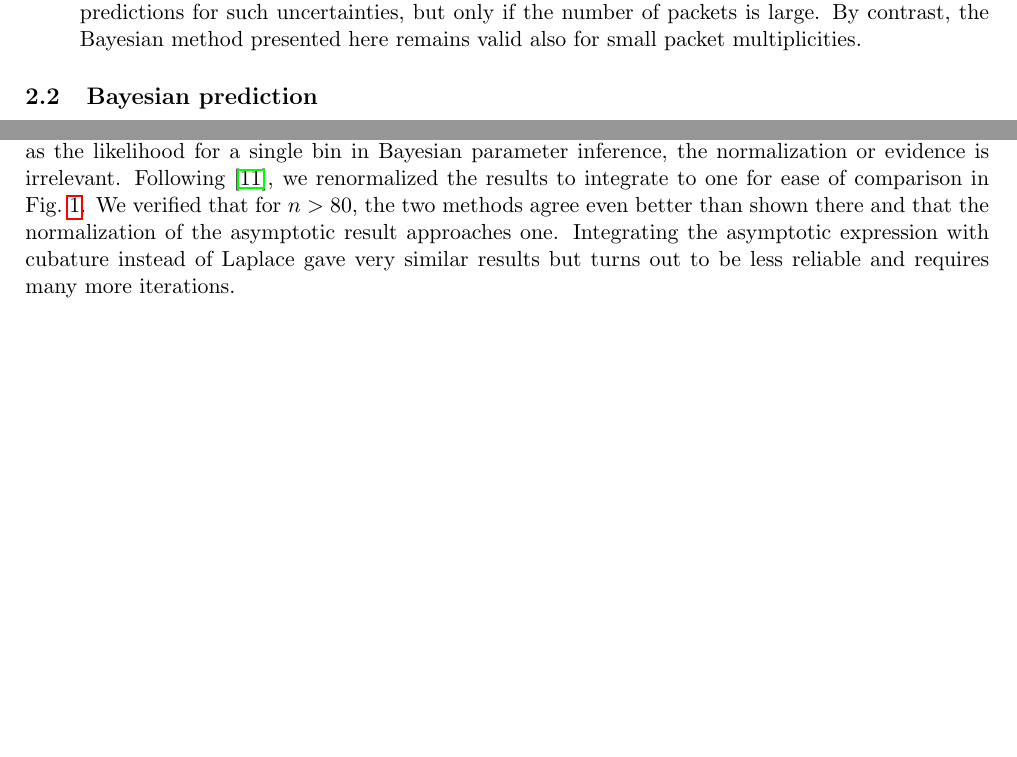
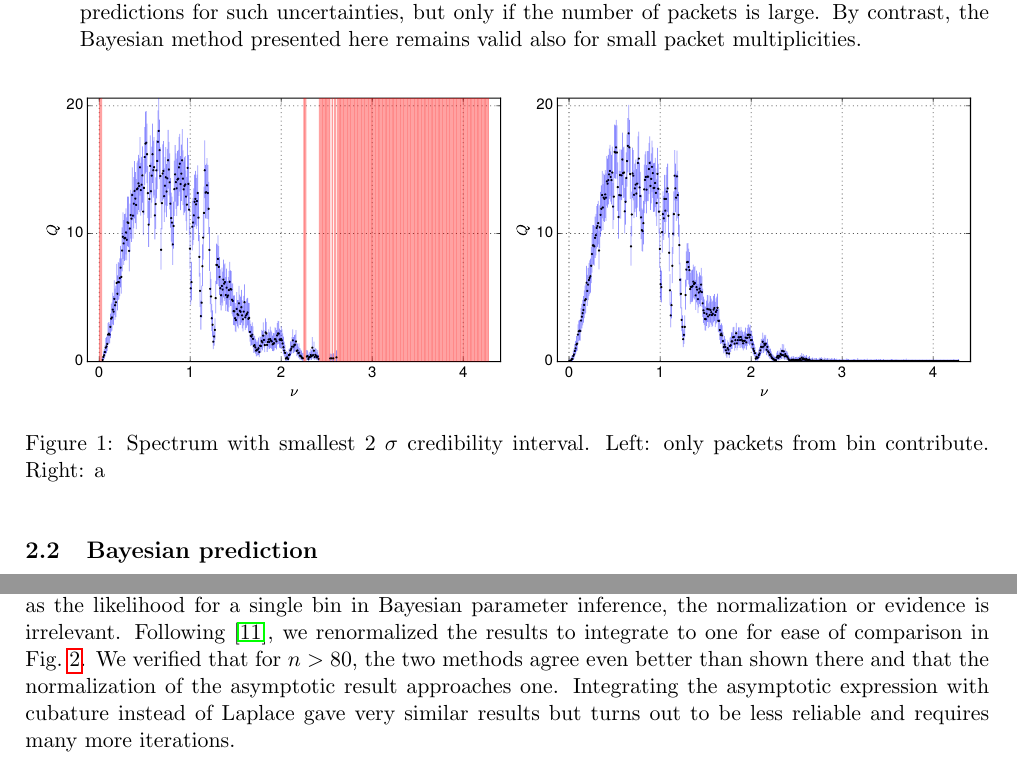
Before and after one commit to tardis-sn-archive/statistics-notes, a LaTeX document (real/draft.tex): two parts of pages 2 and 10 of 14, joined at a grey line, cut so that both start at the same text, the shorter picture padded with empty space. Compiled offline with pdfLaTeX.

Commit message:
[draft] Add preliminary spectra w/ uncertainties

```diff
--- a/real/draft.tex
+++ b/real/draft.tex
@@ -166,6 +166,15 @@ Wolfgang's text
   small packet multiplicities.
 
 \end{enumerate}
+
+\begin{figure}[ht]
+  \centering
+  \includegraphics[width=0.48\textwidth]{spectrum_bin}
+  \includegraphics[width=0.48\textwidth]{spectrum_all}
+  \caption{Spectrum with smallest 2 $\sigma$ credibility interval. Left: only packets from bin contribute. Right: a}
+\label{fig:spectrum}
+\end{figure}
+
 
 %%%%%%%%%%%%%%%%%%%%%%%%%%%%%%%%%%%%%%%%%%%%%%%%%%%%%%%%%%%%%%%%%%%%%%%%%%%%%
 \subsection{Bayesian prediction}
```
Also changed, not shown: real/figures/spectrum_all.pdf (added), real/figures/spectrum_bin.pdf (added).
